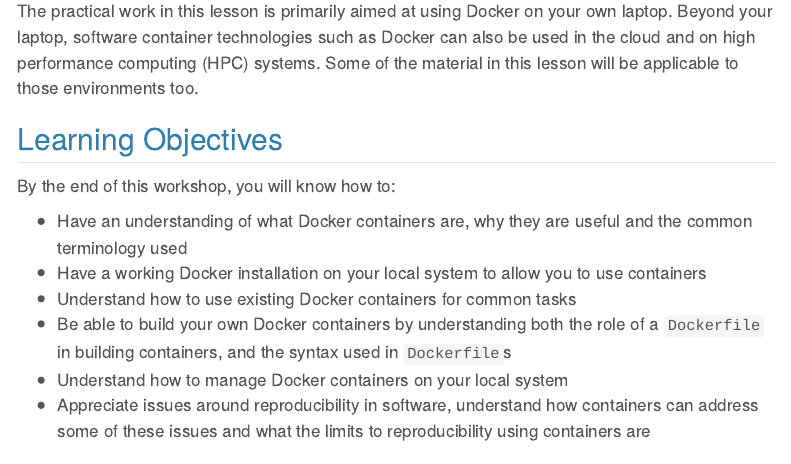
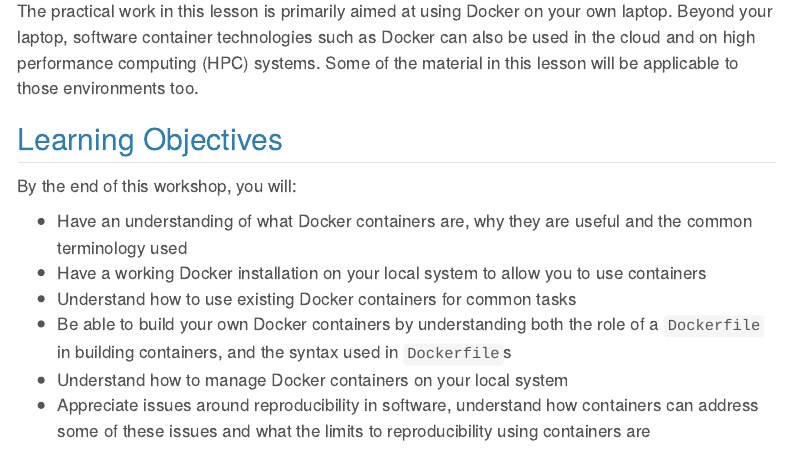
Before and after one commit to Sanduni-P/docker-intro, a Quarto document (index.qmd): the page in a window 1100 px wide, from 160 px down. Rendered offline with R 4.5, knitr and Pandoc in place of Quarto, with nearby package versions; menus at the side of the page are left out.

Commit message:
LO typo fixed

```diff
--- a/index.qmd
+++ b/index.qmd
@@ -12,7 +12,7 @@
 
 ## Learning Objectives
 
-By the end of this workshop, you will know how to:
+By the end of this workshop, you will:
 
 - Have an understanding of what Docker containers are, why they are useful
   and the common terminology used
```
Also changed, not shown: README.md.
